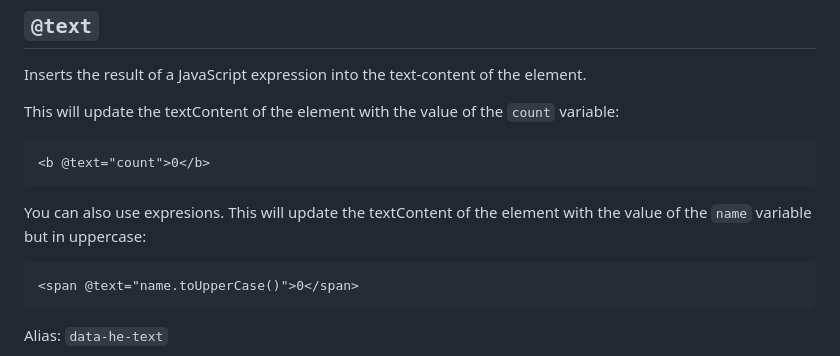
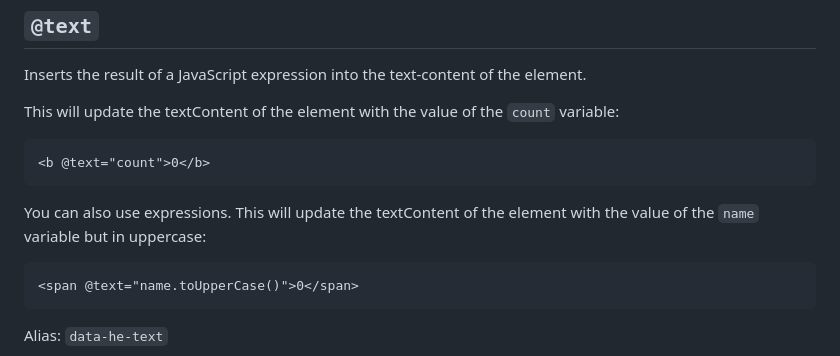
Before and after one commit to daz-codes/helium, a Markdown page: README.md, the part around the change. Drawn GitHub-style.

Commit message:
Fix typo

````diff
--- a/README.md
+++ b/README.md
@@ -53,7 +53,7 @@ This will update the textContent of the element with the value of the `count` va
 <b @text="count">0</b>
 ```
 
-You can also use expresions. This will update the textContent of the element with the value of the `name` variable but in uppercase:
+You can also use expressions. This will update the textContent of the element with the value of the `name` variable but in uppercase:
 
 ```html
 <span @text="name.toUpperCase()">0</span>
````
